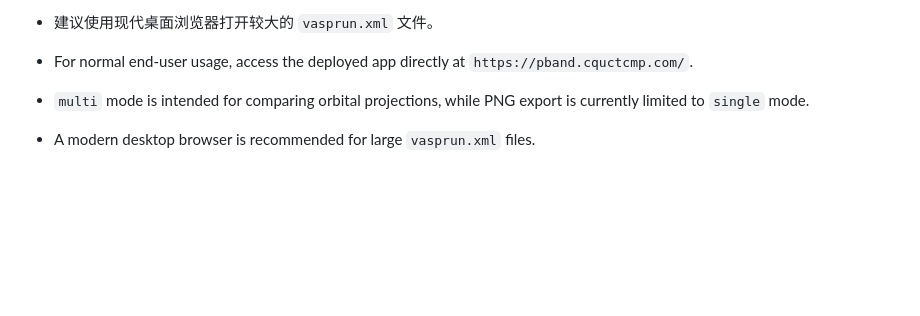
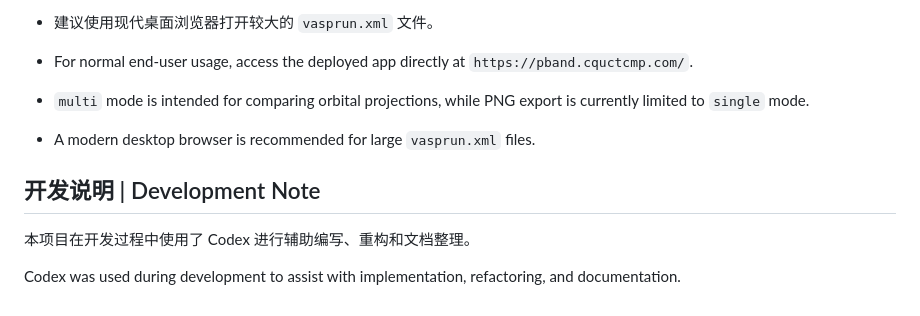
Before and after one commit to huangpipip/pband_web, a Markdown page: README.md, the part around the change. Drawn GitHub-style; blank space fills up the shorter version.

Commit message:
init Co-authored-by: codex <codex@openai.com>

```diff
--- a/README.md
+++ b/README.md
@@ -105,3 +105,9 @@ node --check assets/vasprun-parser.js
 - For normal end-user usage, access the deployed app directly at `https://pband.cquctcmp.com/`.
 - `multi` mode is intended for comparing orbital projections, while PNG export is currently limited to `single` mode.
 - A modern desktop browser is recommended for large `vasprun.xml` files.
+
+## 开发说明 | Development Note
+
+本项目在开发过程中使用了 Codex 进行辅助编写、重构和文档整理。
+
+Codex was used during development to assist with implementation, refactoring, and documentation.
```
